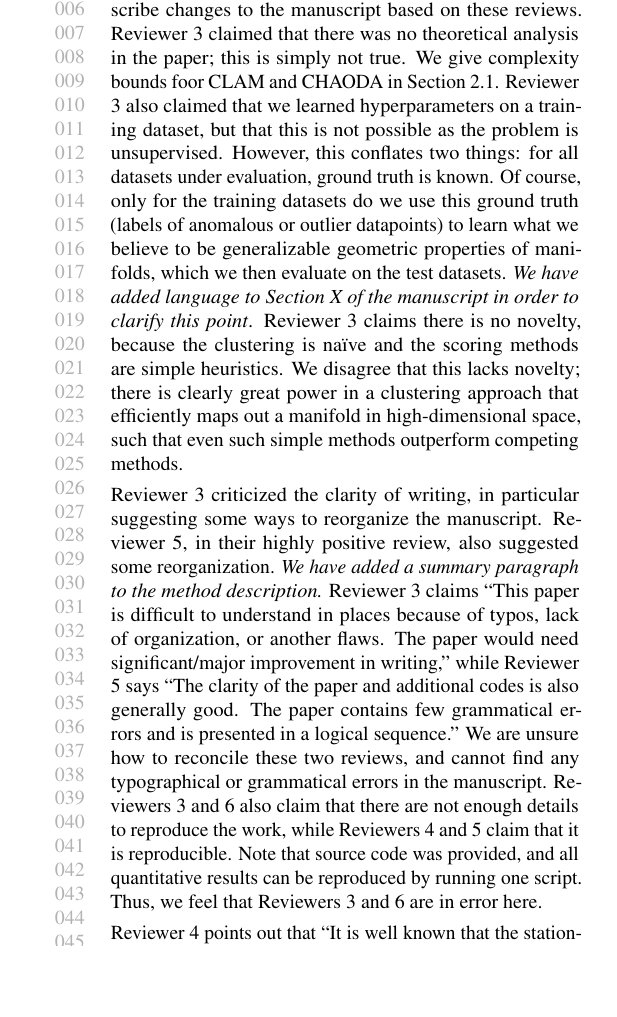
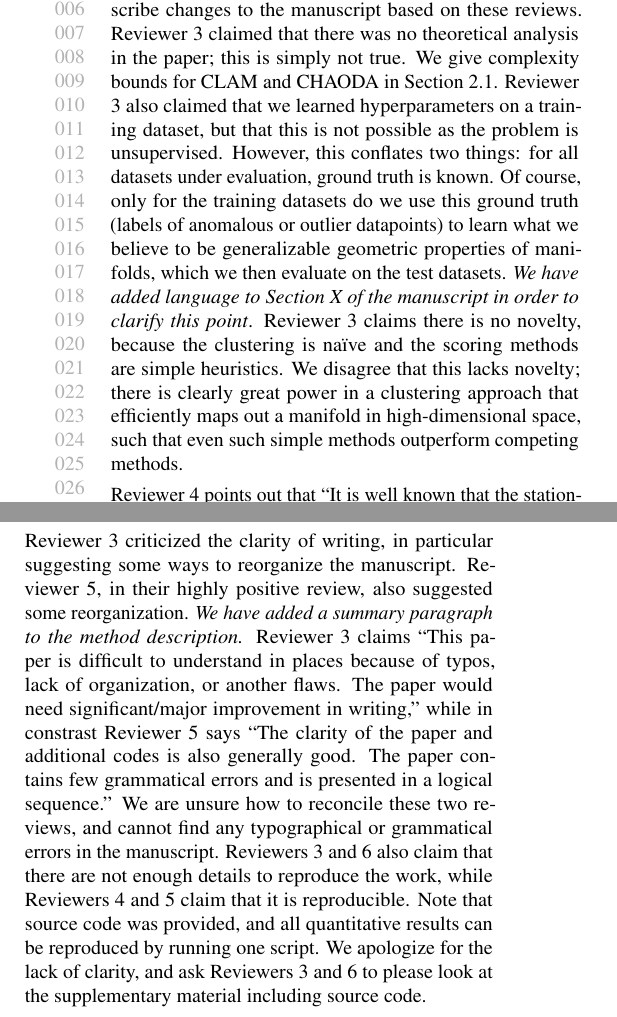
Before and after one commit to URI-ABD/chaoda-paper, a LaTeX document (icml2021_author_response.tex): part of one column of the page before the commit and two parts of the columns of the page after it, the two joined at a grey line, cut so that both start at the same text, the shorter picture padded with empty space. Compiled offline with pdfLaTeX.

Commit message:
reorganize by reviewer mostly

```diff
--- a/icml2021_author_response.tex
+++ b/icml2021_author_response.tex
@@ -22,22 +22,13 @@ We also appreciate the constructive comments from the reviewers, particularly th
 We have concerns about some of the reviews, in particular the one from Reviewer 3.
 We address these point-by-point, as well as describe changes to the manuscript based on these reviews.
 Reviewer 3 claimed that there was no theoretical analysis in the paper; this is simply not true.
-We give complexity bounds foor CLAM and CHAODA in Section 2.1.
+We give complexity bounds for CLAM and CHAODA in Section 2.1.
 Reviewer 3 also claimed that we learned hyperparameters on a training dataset, but that this is not possible as the problem is unsupervised.
 However, this conflates two things: for all datasets under evaluation, ground truth is known.
 Of course, only for the training datasets do we use this ground truth (labels of anomalous or outlier datapoints) to learn what we believe to be generalizable geometric properties of manifolds, which we then evaluate on the test datasets.
 \emph{We have added language to Section X of the manuscript in order to clarify this point}.
 Reviewer 3 claims there is no novelty, because the clustering is na\"ive and the scoring methods are simple heuristics.
 We disagree that this lacks novelty; there is clearly great power in a clustering approach that efficiently maps out a manifold in high-dimensional space, such that even such simple methods outperform competing methods.
-
-Reviewer 3 criticized the clarity of writing, in particular suggesting some ways to reorganize the manuscript.
-Reviewer 5, in their highly positive review, also suggested some reorganization.
-\emph{We have added a summary paragraph to the method description.}
-Reviewer 3 claims ``This paper is difficult to understand in places because of typos, lack of organization, or another flaws. The paper would need significant/major improvement in writing,'' while Reviewer 5 says ``The clarity of the paper and additional codes is also generally good. The paper contains few grammatical errors and is presented in a logical sequence.''
-We are unsure how to reconcile these two reviews, and cannot find any typographical or grammatical errors in the manuscript.
-Reviewers 3 and 6 also claim that there are not enough details to reproduce the work, while Reviewers 4 and 5 claim that it is reproducible.
-Note that source code was provided, and all quantitative results can be reproduced by running one script.
-Thus, we feel that Reviewers 3 and 6 are in error here.
 
 Reviewer 4 points out that ``It is well known that the stationary distribution for random walks on an undirected graph has a closed form'' but this is incorrect when the edge weights are not uniform.
 Thus, we cannot use this closed form on the CLAM graph.
@@ -50,5 +42,14 @@ Reviewer 4 states ``the paper needs to be more precise here: what is the AUC, ca
 This is a valid concern, and we believe it is important to address.
 \emph{We have attempted to clarify exactly how AUC is measured, what the learning problem is, and the risks regarding generalization}.
+
+Reviewer 3 criticized the clarity of writing, in particular suggesting some ways to reorganize the manuscript.
+Reviewer 5, in their highly positive review, also suggested some reorganization.
+\emph{We have added a summary paragraph to the method description.}
+Reviewer 3 claims ``This paper is difficult to understand in places because of typos, lack of organization, or another flaws. The paper would need significant/major improvement in writing,'' while in constrast Reviewer 5 says ``The clarity of the paper and additional codes is also generally good. The paper contains few grammatical errors and is presented in a logical sequence.''
+We are unsure how to reconcile these two reviews, and cannot find any typographical or grammatical errors in the manuscript.
+Reviewers 3 and 6 also claim that there are not enough details to reproduce the work, while Reviewers 4 and 5 claim that it is reproducible.
+Note that source code was provided, and all quantitative results can be reproduced by running one script.
+We apologize for the lack of clarity, and ask Reviewers 3 and 6 to please look at the supplementary material including source code.
 
 Reviewer 6 correctly notes that the clustering method (CLAM) appears to be an adaptation of Ishaq, et al. 2019; this is true as stated in the manuscript.
 However, there are significant differences from the 2019 paper.
```
Also changed, not shown: icml2021_author_response.tex (1 more changed lines).
